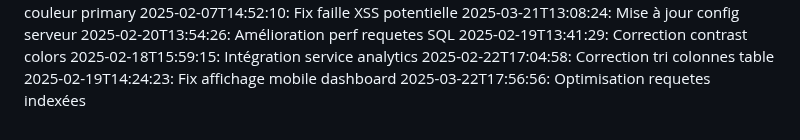
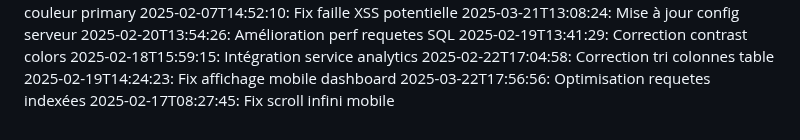
Before and after one commit to abdessattar23/blablame2, a Markdown page: commit_history.md, the part around the change. Drawn GitHub-style.

Commit message:
Fix scroll infini mobile

```diff
--- a/commit_history.md
+++ b/commit_history.md
@@ -73,3 +73,4 @@
 2025-02-22T17:04:58: Correction tri colonnes table
 2025-02-19T14:24:23: Fix affichage mobile dashboard
 2025-03-22T17:56:56: Optimisation requetes indexées
+2025-02-17T08:27:45: Fix scroll infini mobile
```
